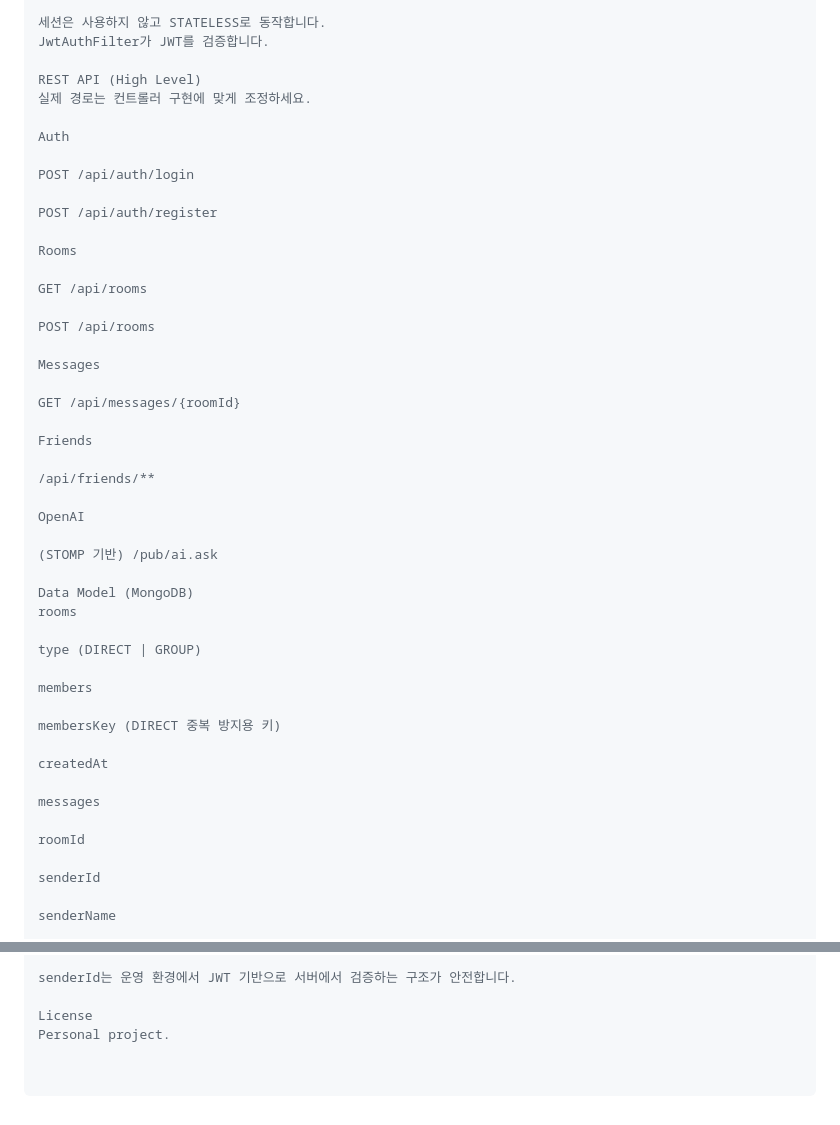
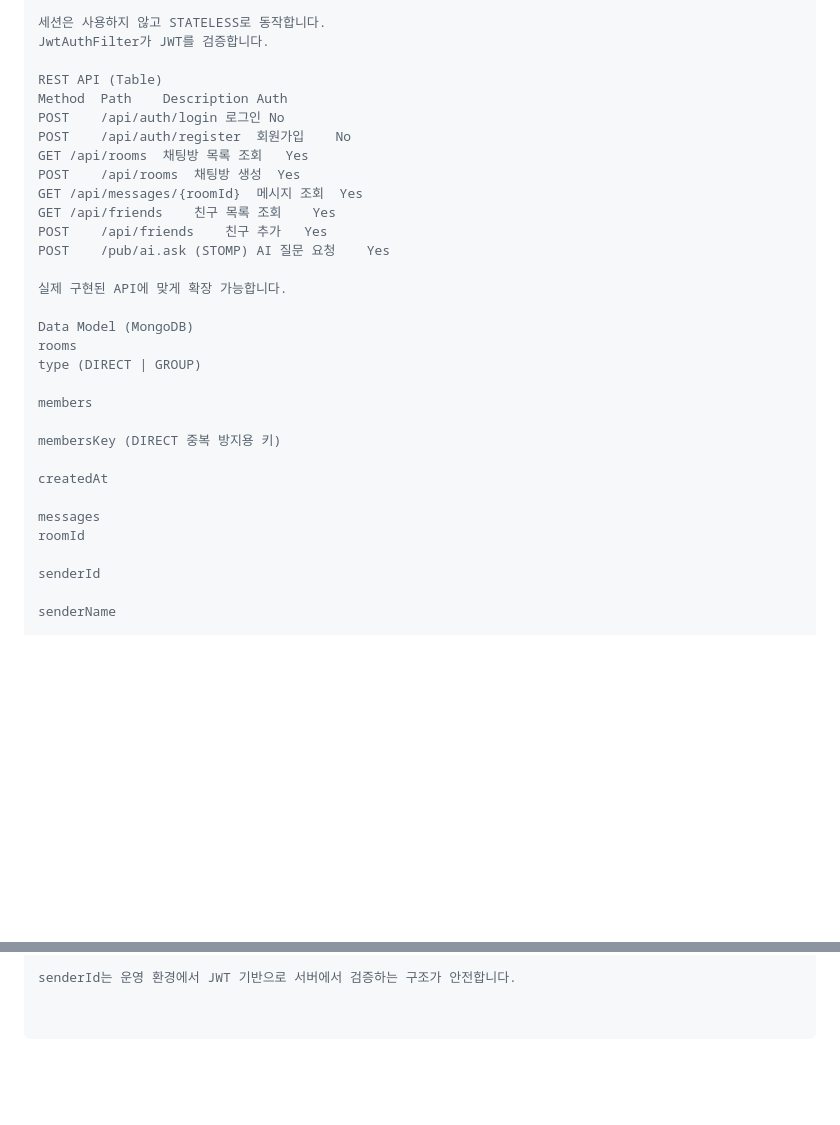
Before and after one commit to bluewlsghks/messenger, a Markdown page: README.md, 2 parts joined by grey strips. Drawn GitHub-style; blank space fills up the shorter version.

```diff
--- a/README.md
+++ b/README.md
@@ -90,36 +118,21 @@ Protected (JWT Required)
 세션은 사용하지 않고 STATELESS로 동작합니다.
 JwtAuthFilter가 JWT를 검증합니다.
 
-REST API (High Level)
-실제 경로는 컨트롤러 구현에 맞게 조정하세요.
+REST API (Table)
+Method	Path	Description	Auth
+POST	/api/auth/login	로그인	No
+POST	/api/auth/register	회원가입	No
+GET	/api/rooms	채팅방 목록 조회	Yes
+POST	/api/rooms	채팅방 생성	Yes
+GET	/api/messages/{roomId}	메시지 조회	Yes
+GET	/api/friends	친구 목록 조회	Yes
+POST	/api/friends	친구 추가	Yes
+POST	/pub/ai.ask (STOMP)	AI 질문 요청	Yes
 
-Auth
-
-POST /api/auth/login
-
-POST /api/auth/register
-
-Rooms
-
-GET /api/rooms
-
-POST /api/rooms
-
-Messages
-
-GET /api/messages/{roomId}
-
-Friends
-
-/api/friends/**
-
-OpenAI
-
-(STOMP 기반) /pub/ai.ask
+실제 구현된 API에 맞게 확장 가능합니다.
 
 Data Model (MongoDB)
 rooms
-
 type (DIRECT | GROUP)
 
 members
@@ -129,7 +142,6 @@ membersKey (DIRECT 중복 방지용 키)
 createdAt
 
 messages
-
 roomId
 
 senderId
@@ -166,6 +178,3 @@ Notes
 운영 환경에서는 CORS를 * 대신 명시 도메인으로 제한하는 것을 권장합니다.
 
 senderId는 운영 환경에서 JWT 기반으로 서버에서 검증하는 구조가 안전합니다.
-
-License
-Personal project.
```
Also changed, not shown: other parts of README.md (+28 -0 lines).
